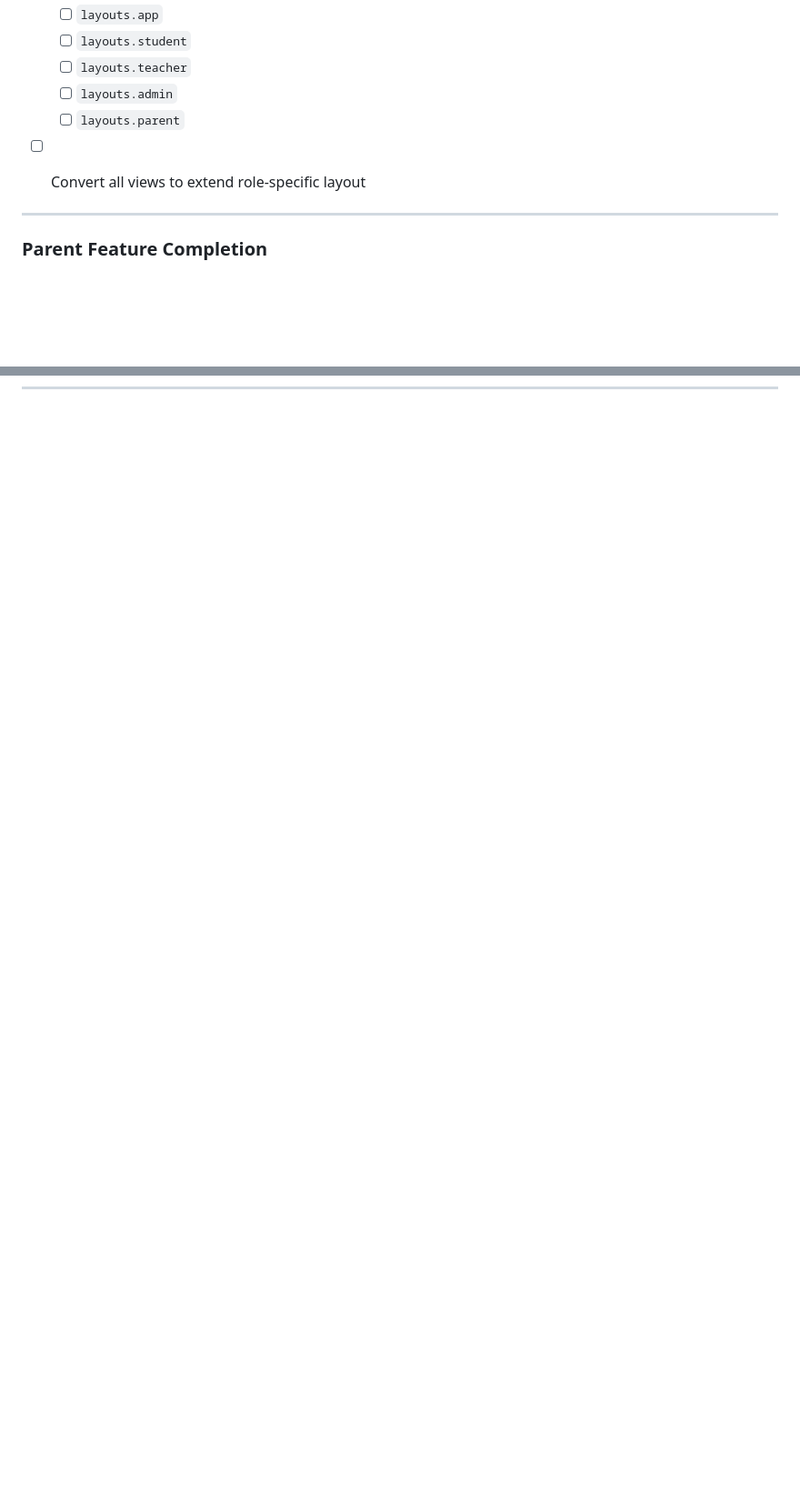
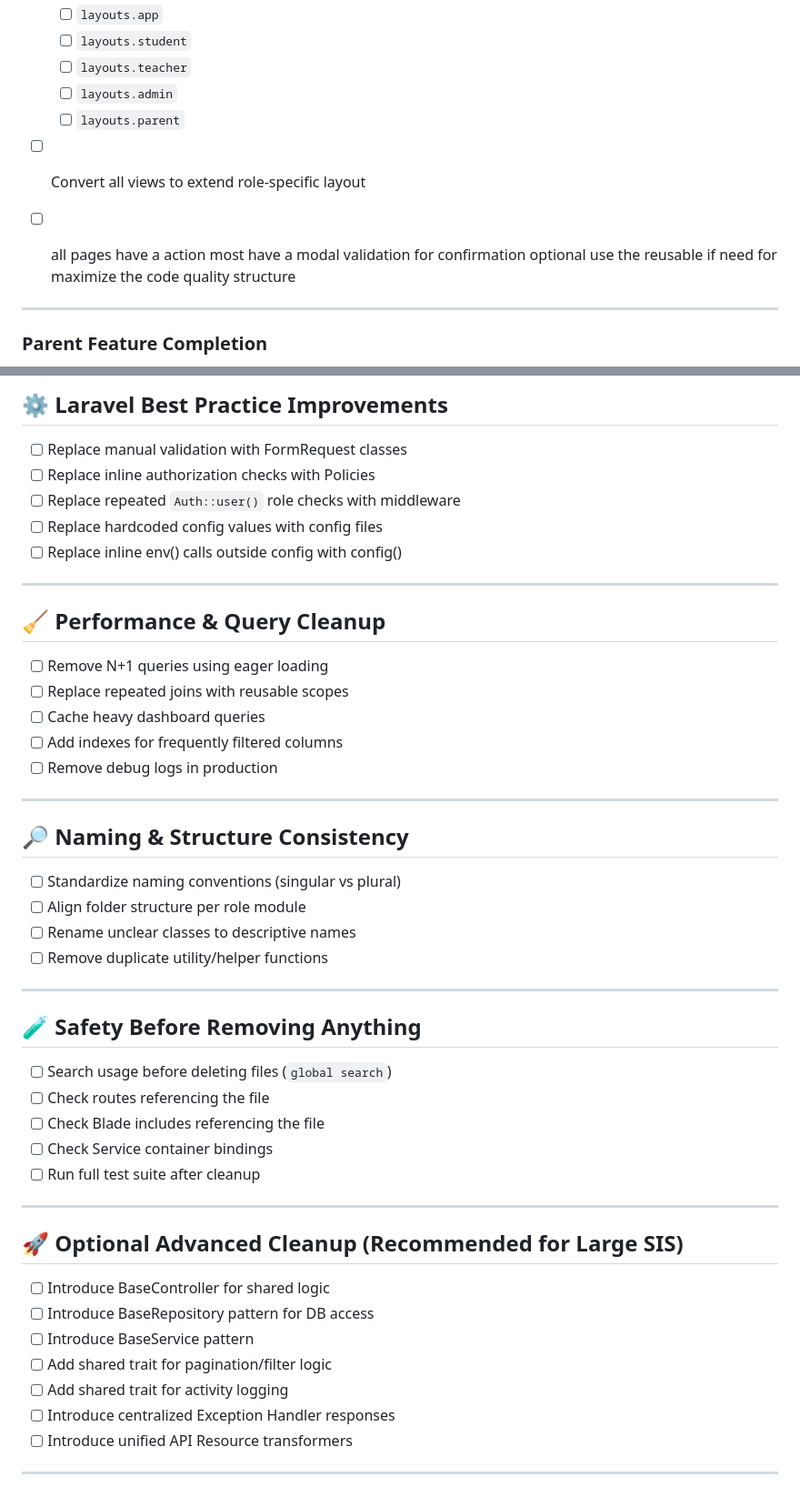
Before and after one commit to maze272003/fmnhs-laravel-sp, a Markdown page: suggested_improvements_automation.md, 2 parts joined by grey strips. Shown at 91% size. GitHub-like rendering; blank space fills up the shorter version.

```diff
--- a/suggested_improvements_automation.md
+++ b/suggested_improvements_automation.md
@@ -170,6 +170,7 @@ Create:
 
 * [ ] Convert all views to extend role-specific layout
 
+* [ ] all pages have a action most have a modal validation for confirmation optional use the reusable if need for maximize the code quality structure
 ---
 
 ### Parent Feature Completion
@@ -308,0 +362,50 @@ Create policies for:
+## ⚙️ Laravel Best Practice Improvements
+
+* [ ] Replace manual validation with FormRequest classes
+* [ ] Replace inline authorization checks with Policies
+* [ ] Replace repeated `Auth::user()` role checks with middleware
+* [ ] Replace hardcoded config values with config files
+* [ ] Replace inline env() calls outside config with config()
+
+---
+
+## 🧹 Performance & Query Cleanup
+
+* [ ] Remove N+1 queries using eager loading
+* [ ] Replace repeated joins with reusable scopes
+* [ ] Cache heavy dashboard queries
+* [ ] Add indexes for frequently filtered columns
+* [ ] Remove debug logs in production
+
+---
+
+## 🔎 Naming & Structure Consistency
+
+* [ ] Standardize naming conventions (singular vs plural)
+* [ ] Align folder structure per role module
+* [ ] Rename unclear classes to descriptive names
+* [ ] Remove duplicate utility/helper functions
+
+---
+
+## 🧪 Safety Before Removing Anything
+
+* [ ] Search usage before deleting files (`global search`)
+* [ ] Check routes referencing the file
+* [ ] Check Blade includes referencing the file
+* [ ] Check Service container bindings
+* [ ] Run full test suite after cleanup
+
+---
+
+## 🚀 Optional Advanced Cleanup (Recommended for Large SIS)
+
+* [ ] Introduce BaseController for shared logic
+* [ ] Introduce BaseRepository pattern for DB access
+* [ ] Introduce BaseService pattern
+* [ ] Add shared trait for pagination/filter logic
+* [ ] Add shared trait for activity logging
+* [ ] Introduce centralized Exception Handler responses
+* [ ] Introduce unified API Resource transformers
+
+---
```
Also changed, not shown: other parts of suggested_improvements_automation.md (+52 -0 lines).
